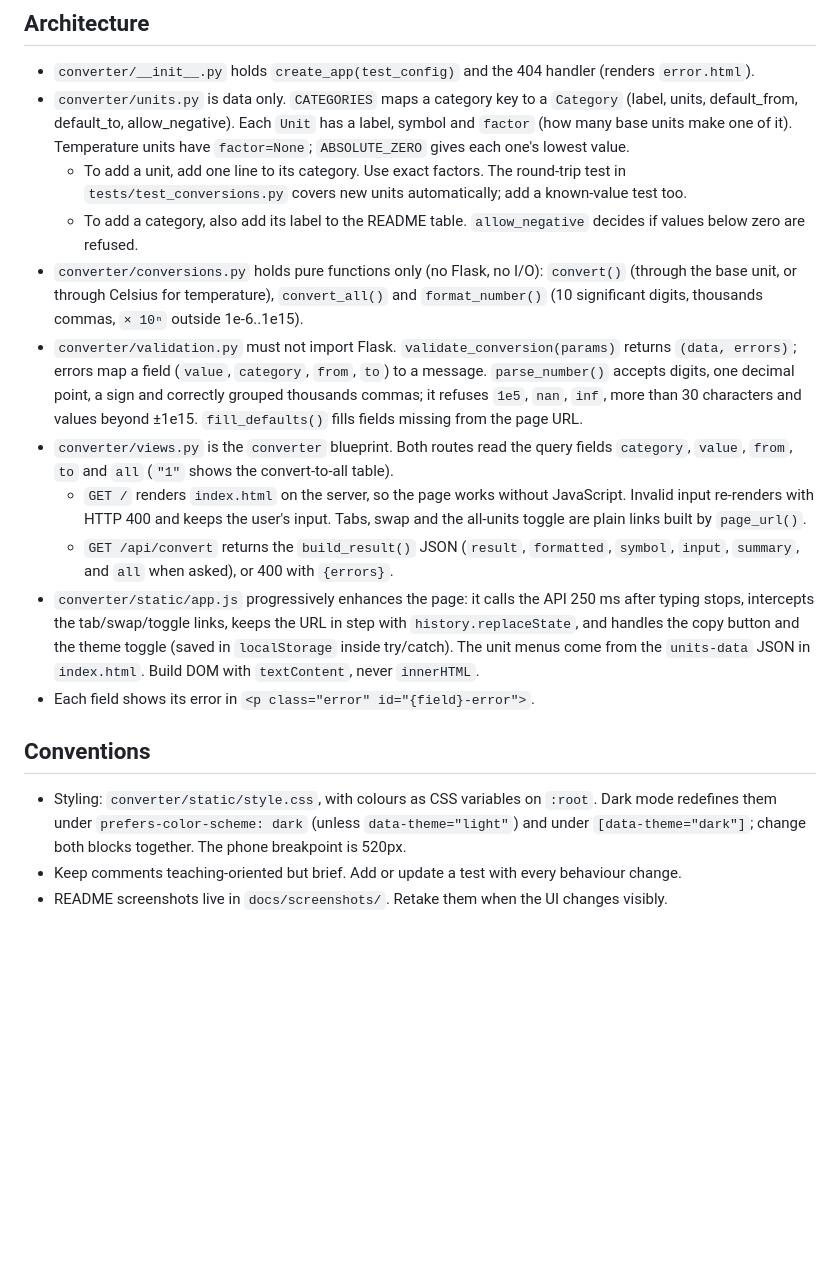
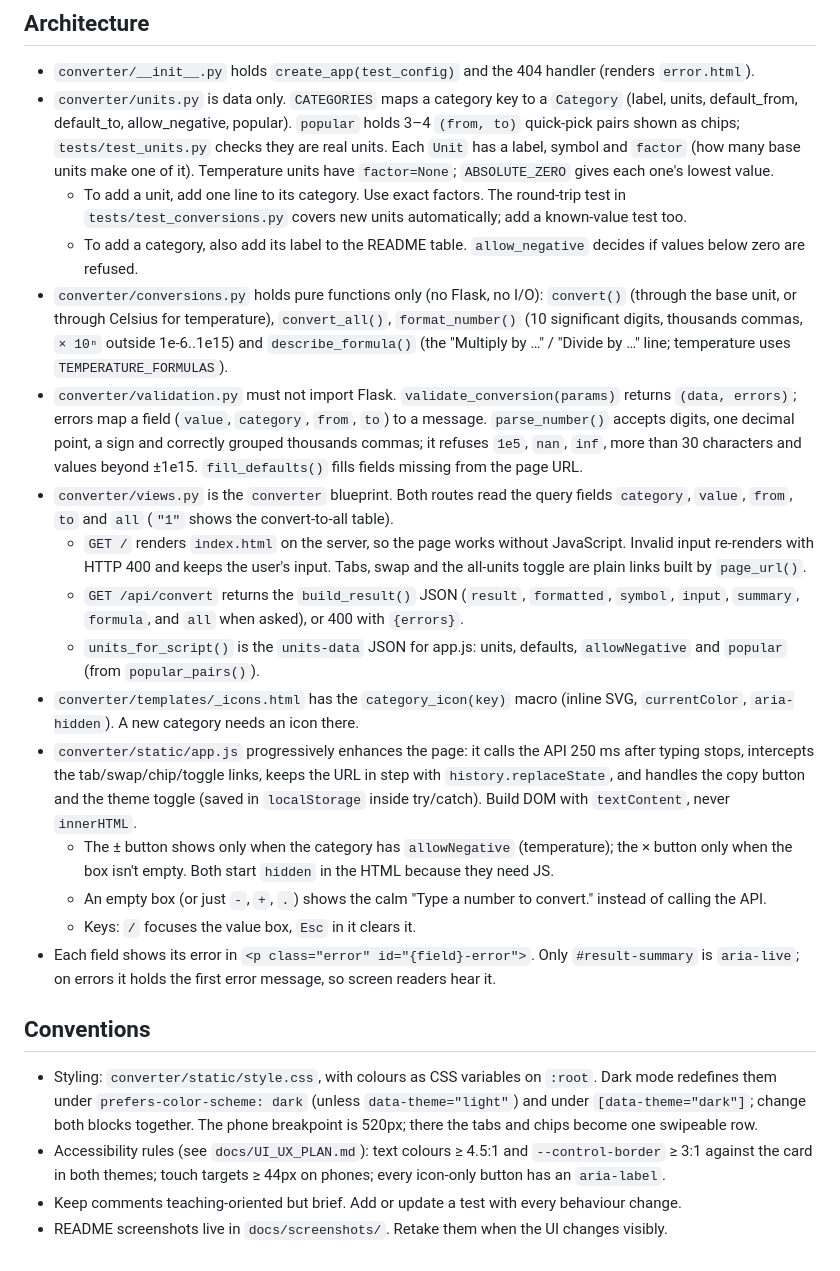
Before and after one commit to jcatibog014/unit_converter, a Markdown page: AGENTS.md, the part around the change. GitHub-like rendering; blank space fills up the shorter version.

```diff
--- a/AGENTS.md
+++ b/AGENTS.md
@@ -15,19 +15,25 @@ Python 3.13 is at `%LOCALAPPDATA%\Programs\Python\Python313\python.exe`. Use the
 ## Architecture
 
 - `converter/__init__.py` holds `create_app(test_config)` and the 404 handler (renders `error.html`).
-- `converter/units.py` is data only. `CATEGORIES` maps a category key to a `Category` (label, units, default_from, default_to, allow_negative). Each `Unit` has a label, symbol and `factor` (how many base units make one of it). Temperature units have `factor=None`; `ABSOLUTE_ZERO` gives each one's lowest value.
+- `converter/units.py` is data only. `CATEGORIES` maps a category key to a `Category` (label, units, default_from, default_to, allow_negative, popular). `popular` holds 3–4 `(from, to)` quick-pick pairs shown as chips; `tests/test_units.py` checks they are real units. Each `Unit` has a label, symbol and `factor` (how many base units make one of it). Temperature units have `factor=None`; `ABSOLUTE_ZERO` gives each one's lowest value.
   - To add a unit, add one line to its category. Use exact factors. The round-trip test in `tests/test_conversions.py` covers new units automatically; add a known-value test too.
   - To add a category, also add its label to the README table. `allow_negative` decides if values below zero are refused.
-- `converter/conversions.py` holds pure functions only (no Flask, no I/O): `convert()` (through the base unit, or through Celsius for temperature), `convert_all()` and `format_number()` (10 significant digits, thousands commas, `× 10ⁿ` outside 1e-6..1e15).
+- `converter/conversions.py` holds pure functions only (no Flask, no I/O): `convert()` (through the base unit, or through Celsius for temperature), `convert_all()`, `format_number()` (10 significant digits, thousands commas, `× 10ⁿ` outside 1e-6..1e15) and `describe_formula()` (the "Multiply by …" / "Divide by …" line; temperature uses `TEMPERATURE_FORMULAS`).
 - `converter/validation.py` must not import Flask. `validate_conversion(params)` returns `(data, errors)`; errors map a field (`value`, `category`, `from`, `to`) to a message. `parse_number()` accepts digits, one decimal point, a sign and correctly grouped thousands commas; it refuses `1e5`, `nan`, `inf`, more than 30 characters and values beyond ±1e15. `fill_defaults()` fills fields missing from the page URL.
 - `converter/views.py` is the `converter` blueprint. Both routes read the query fields `category`, `value`, `from`, `to` and `all` (`"1"` shows the convert-to-all table).
   - `GET /` renders `index.html` on the server, so the page works without JavaScript. Invalid input re-renders with HTTP 400 and keeps the user's input. Tabs, swap and the all-units toggle are plain links built by `page_url()`.
-  - `GET /api/convert` returns the `build_result()` JSON (`result`, `formatted`, `symbol`, `input`, `summary`, and `all` when asked), or 400 with `{errors}`.
-- `converter/static/app.js` progressively enhances the page: it calls the API 250 ms after typing stops, intercepts the tab/swap/toggle links, keeps the URL in step with `history.replaceState`, and handles the copy button and the theme toggle (saved in `localStorage` inside try/catch). The unit menus come from the `units-data` JSON in `index.html`. Build DOM with `textContent`, never `innerHTML`.
-- Each field shows its error in `<p class="error" id="{field}-error">`.
+  - `GET /api/convert` returns the `build_result()` JSON (`result`, `formatted`, `symbol`, `input`, `summary`, `formula`, and `all` when asked), or 400 with `{errors}`.
+  - `units_for_script()` is the `units-data` JSON for app.js: units, defaults, `allowNegative` and `popular` (from `popular_pairs()`).
+- `converter/templates/_icons.html` has the `category_icon(key)` macro (inline SVG, `currentColor`, `aria-hidden`). A new category needs an icon there.
+- `converter/static/app.js` progressively enhances the page: it calls the API 250 ms after typing stops, intercepts the tab/swap/chip/toggle links, keeps the URL in step with `history.replaceState`, and handles the copy button and the theme toggle (saved in `localStorage` inside try/catch). Build DOM with `textContent`, never `innerHTML`.
+  - The ± button shows only when the category has `allowNegative` (temperature); the × button only when the box isn't empty. Both start `hidden` in the HTML because they need JS.
+  - An empty box (or just `-`, `+`, `.`) shows the calm "Type a number to convert." instead of calling the API.
+  - Keys: `/` focuses the value box, `Esc` in it clears it.
+- Each field shows its error in `<p class="error" id="{field}-error">`. Only `#result-summary` is `aria-live`; on errors it holds the first error message, so screen readers hear it.
 
 ## Conventions
 
-- Styling: `converter/static/style.css`, with colours as CSS variables on `:root`. Dark mode redefines them under `prefers-color-scheme: dark` (unless `data-theme="light"`) and under `[data-theme="dark"]`; change both blocks together. The phone breakpoint is 520px.
+- Styling: `converter/static/style.css`, with colours as CSS variables on `:root`. Dark mode redefines them under `prefers-color-scheme: dark` (unless `data-theme="light"`) and under `[data-theme="dark"]`; change both blocks together. The phone breakpoint is 520px; there the tabs and chips become one swipeable row.
+- Accessibility rules (see `docs/UI_UX_PLAN.md`): text colours ≥ 4.5:1 and `--control-border` ≥ 3:1 against the card in both themes; touch targets ≥ 44px on phones; every icon-only button has an `aria-label`.
 - Keep comments teaching-oriented but brief. Add or update a test with every behaviour change.
 - README screenshots live in `docs/screenshots/`. Retake them when the UI changes visibly.
```
Also changed, not shown: README.md (+24 -4 lines), docs/UI_UX_PLAN.md (+14 -1 lines), docs/screenshots/all-units.png, docs/screenshots/dark.png, docs/screenshots/error.png, docs/screenshots/light.png, docs/screenshots/phone-dark.png (added), docs/screenshots/phone.png, 11 other files.
